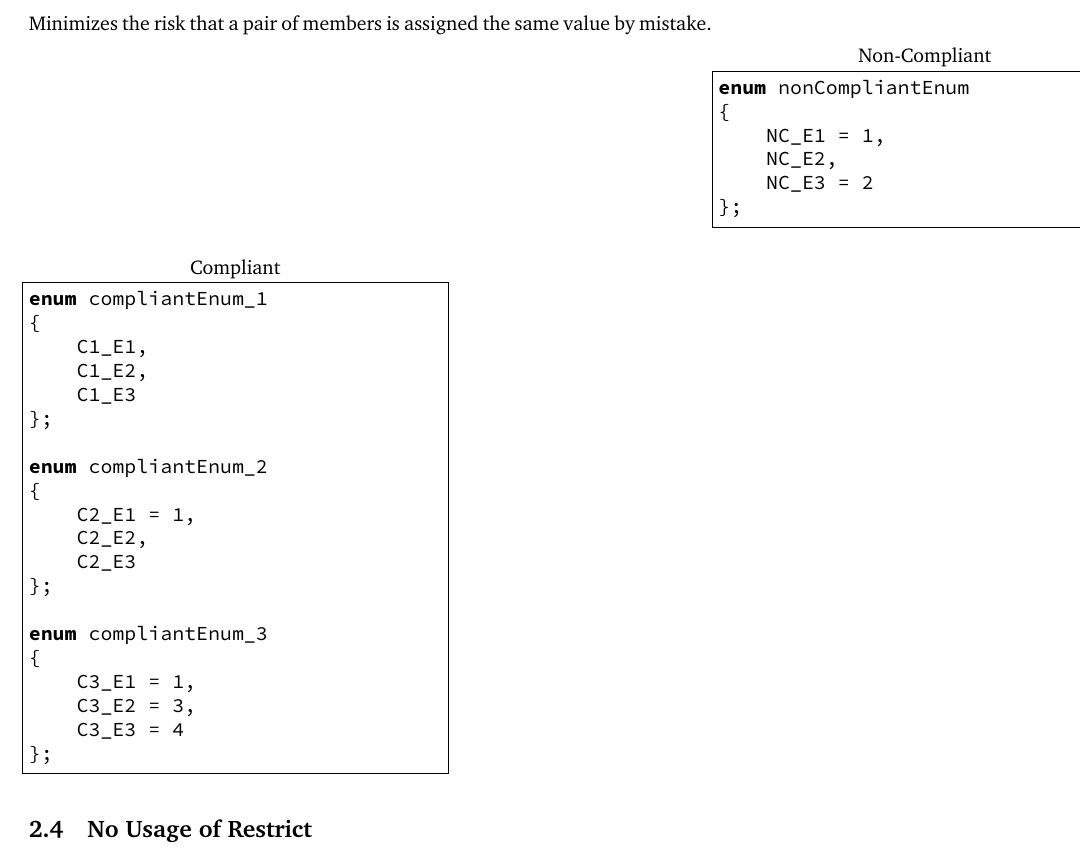
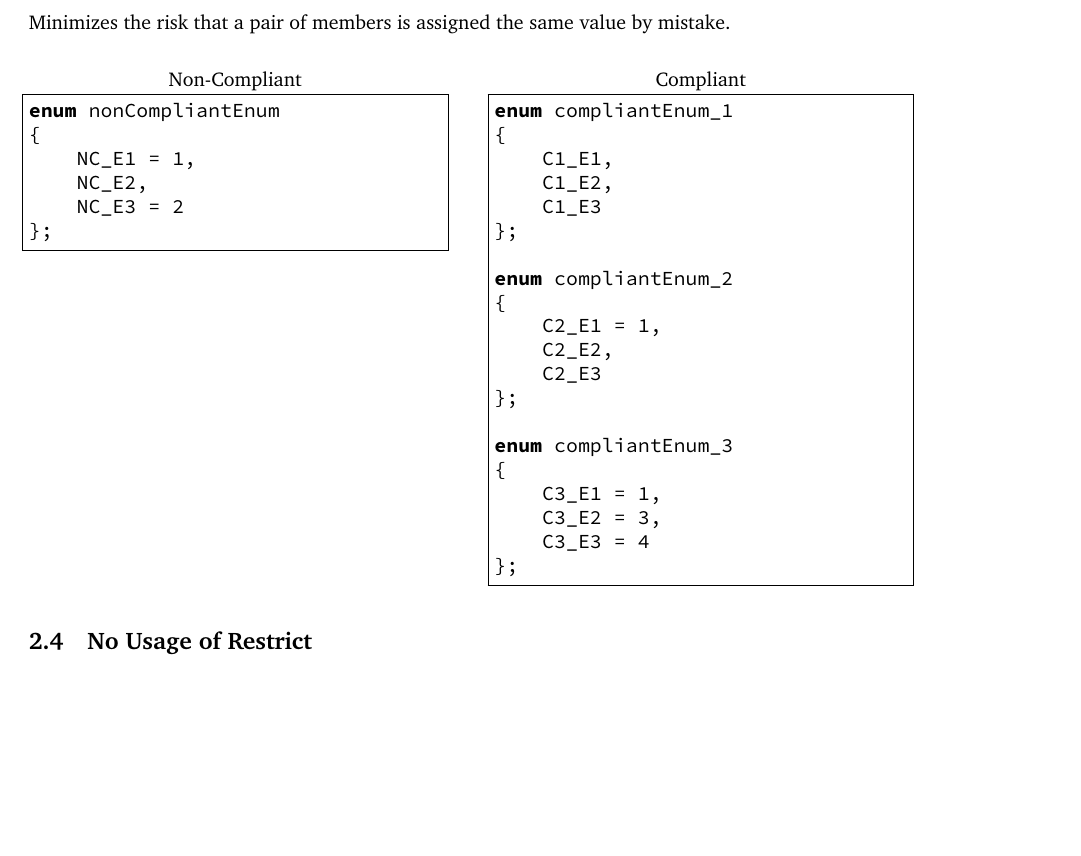
Before and after one commit to HenrikSamuelsson/c-coding-standard, a LaTeX document (latex-version/c-coding-standard.tex): part of page 3 of 9 before the commit and part of page 2 of 8 after it, cut so that both start at the same text, the shorter picture padded with empty space. Compiled offline with pdfLaTeX.

Commit message:
Fix issue with code listings.

```diff
--- a/latex-version/c-coding-standard.tex
+++ b/latex-version/c-coding-standard.tex
@@ -103,12 +103,22 @@ Strategy used for initialization of the members in an enum type shall be one of
 \subsubsection{Reasoning}
 
 Minimizes the risk that a pair of members is assigned the same value by mistake.
+
+\noindent
 \begin{minipage}[t]{0.47\linewidth}
-\lstinputlisting[firstline=25, lastline=30, title={Non-Compliant}]{../code/main.c}
+\lstinputlisting[
+	firstline = 25,
+	lastline=30,
+	title={Non-Compliant}
+	]{../code/main.c}
 \end{minipage}
 \hfill
 \begin{minipage}[t]{0.47\linewidth}
-\lstinputlisting[firstline=4, lastline=23, title={Compliant}]{../code/main.c}
+\lstinputlisting[
+	firstline=4,
+	lastline=23,
+	title={Compliant}
+	]{../code/main.c}
 \end{minipage}
 
 \subsection{No Usage of Restrict}
```
Also changed, not shown: latex-version/c-coding-standard.pdf.
